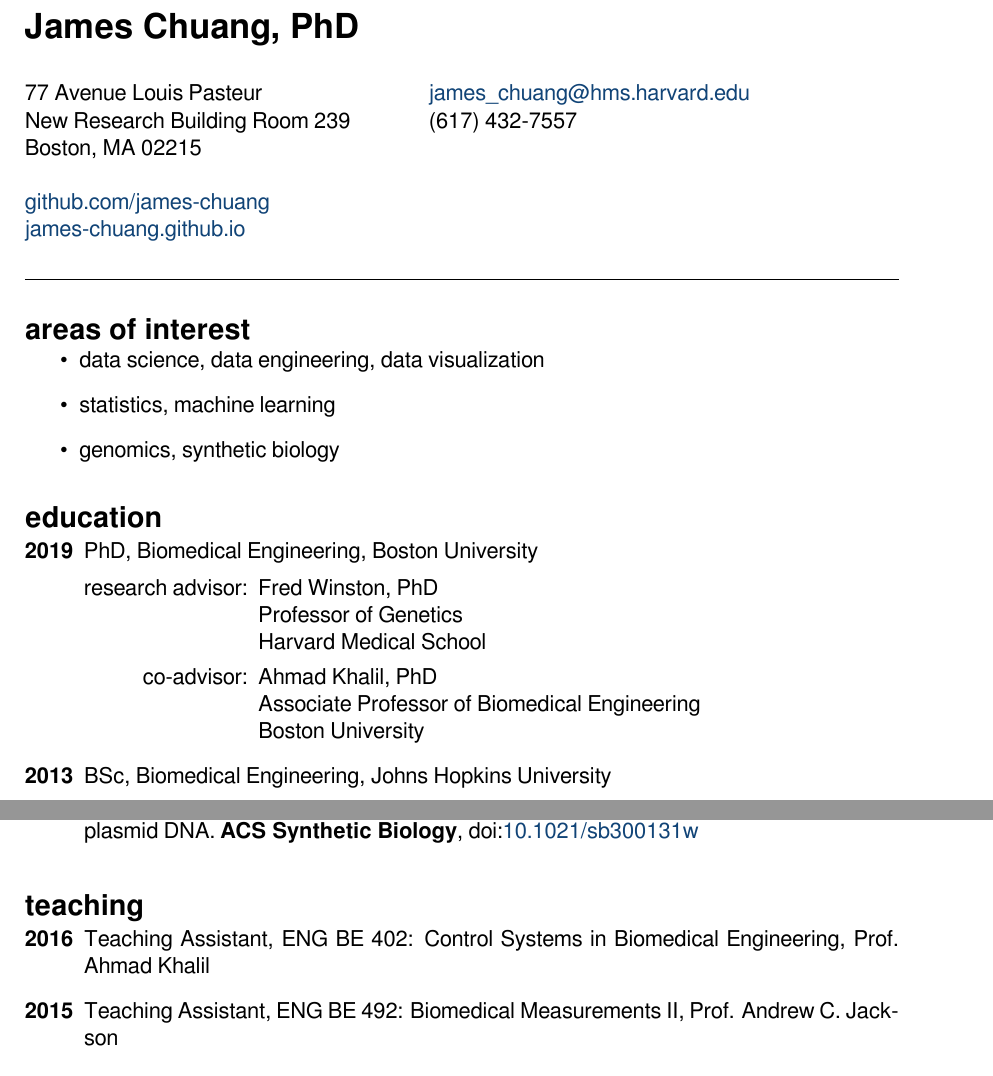
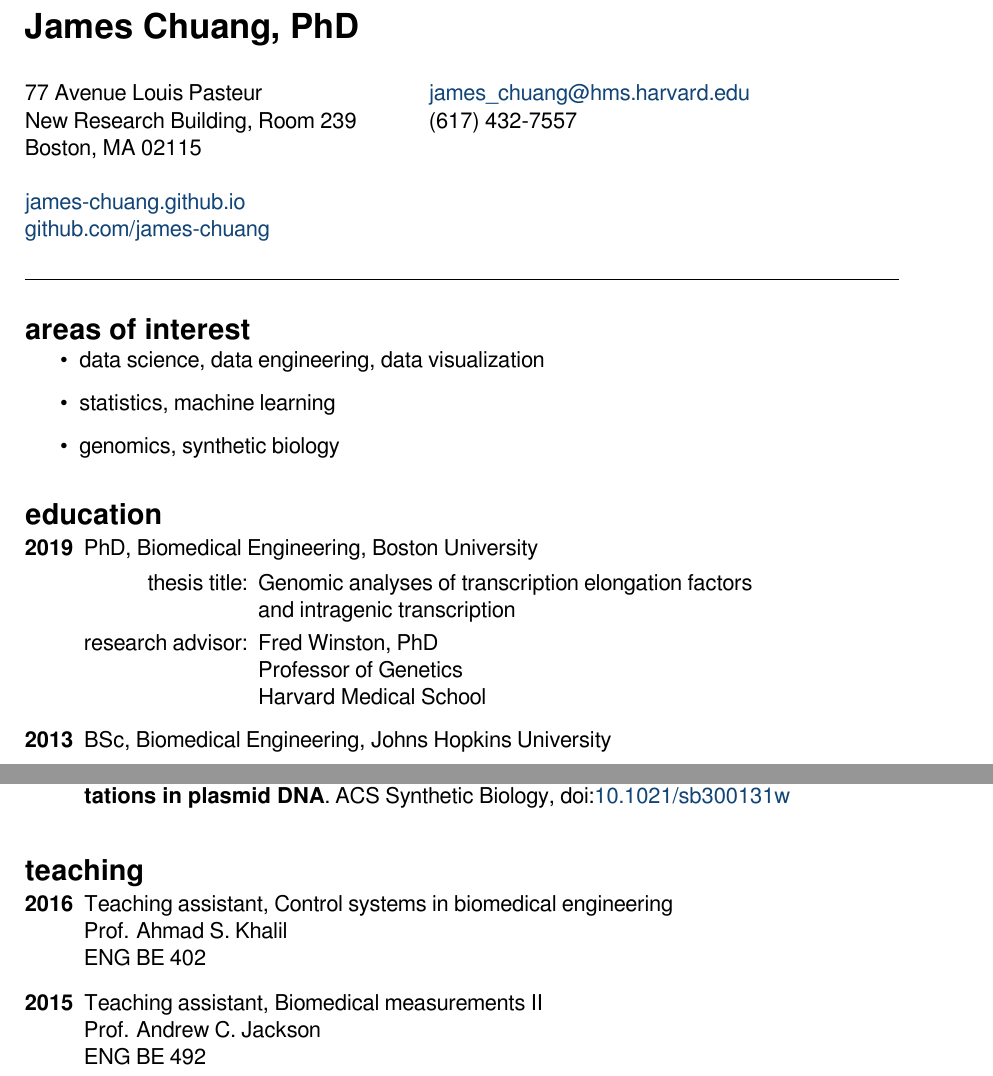
Before and after one commit to james-chuang/cv, a LaTeX CV (cv.tex): two parts of pages 1 and 2 of 2, joined at a grey line, cut so that both start at the same text. The pictures show the PDF file cv.pdf that the author committed with the source.

Commit message:
Adjust formatting.

```diff
--- a/cv.tex
+++ b/cv.tex
@@ -28,11 +28,11 @@
 
 \begin{tabularx}{13 cm}{@{}Xl}
     77 Avenue Louis Pasteur & \href{mailto:james_chuang@hms.harvard.edu}{james\_chuang@hms.harvard.edu} \\
-    New Research Building Room 239 & (617) 432-7557                                                     \\
-    Boston, MA 02215        &                                                                           \\
+    New Research Building, Room 239 & (617) 432-7557                                                     \\
+    Boston, MA 02115        &                                                                           \\
     \\
+    \href{https://james-chuang.github.io}{james-chuang.github.io} \\
     \href{https://github.com/james-chuang}{github.com/james-chuang} \\
-    \href{https://james-chuang.github.io}{james-chuang.github.io} \\
 \end{tabularx}
 
 \vspace{1.5em}
@@ -51,8 +51,9 @@
 \begin{description}[topsep=2pt, align=right, leftmargin=!, labelwidth=\widthof{\textbf{2019}}]
     \item [2019] PhD, Biomedical Engineering, Boston University
         \begin{description}[topsep=0pt, align=right, leftmargin=!, labelwidth=\widthof{research advisor:}, font=\normalfont]
+            \item [thesis title:] Genomic analyses of transcription elongation factors \\ and intragenic transcription
             \item [research advisor:] Fred Winston, PhD \\ Professor of Genetics \\ Harvard Medical School
-            \item [co-advisor:] Ahmad Khalil, PhD \\ Associate Professor of Biomedical Engineering \\ Boston University
+            % \item [co-advisor:] Ahmad Khalil, PhD \\ Associate Professor of Biomedical Engineering \\ Boston University
         \end{description}
     \item [2013] BSc, Biomedical Engineering, Johns Hopkins University
         \begin{description}[topsep=0pt, align=right, leftmargin=!, labelwidth=\widthof{research advisor:}, font=\normalfont]
@@ -64,9 +65,3 @@
 \vspace{2em}
 \textbf{\Large publications} (*equal contribution)
 \begin{description}[topsep=2pt, align=right, leftmargin=!, labelwidth=\widthof{\textbf{2018}}]
-    \item [2018] Doris SM*, \textbf{Chuang J}*, Viktorovskaya O, Murawska M, Spatt D, Churchman LS, Winston F (2018). Spt6 is required for the fidelity of promoter selection. \textbf{Molecular Cell},\\doi:\href{https://doi.org/10.1016/j.molcel.2018.09.005}{10.1016/j.molcel.2018.09.005}
-    \item [2018] \textbf{Chuang J}, Boeke JD, Mitchell LA (2018) Coupling yeast golden gate and VEGAS for efficient assembly of the violacein pathway in \textit{Saccharomyces cerevisiae}. \textbf{Synthetic Metabolic Pathways}, doi:\href{https://doi.org/10.1007/978-1-4939-7295-1_14}{10.1007/978-1-4939-7295-1\_14}
-    \item [2017] Aquino P, Honda B, Jaini S, Lyubetskaya A, Hosur K, Chiu JG, Ekladious I, Hu D, Jin L, Sayeg MK, Stettner AI, Wang J, Wong BG, Wong WS, Alexander SL, Ba C, Bensussen SI, Chou K, \textbf{Chuang J}, Gastler DE, Grasso DJ, Greifenberger JS, Guo C, Hawes AK, Israni DV, Jain SR, Kim J, Lei J, Li H, Li D, Li Q, Mancuso CP, Mao N, Masud SF, Meisel CL, Mi J, Nykyforchyn CS, Park M, Peterson HM, Ramirez AK, Reynolds DS, Rim NG, Saffie JC, Su H, Su WR, Su Y, Sun M, Thommes MM, Tu T, Varongchayakul N, Wagner TE, Weinberg BH, Yang R, Yaroslavsky A, Yoon C, Zhao Y, Zollinger AJ, Stringer AM, Foster JW, Wade J, Raman S, Broude N, Wong WW, Galagan JE (2017). Coordinated regulation of acid resistance in \textit{Escherichia coli}. \textbf{BMC Systems Biology}, doi:\href{https://doi.org/10.1186/s12918-016-0376-y}{10.1186/s12918-016-0376-y}
-    \item [2015] Mitchell, LA*, \textbf{Chuang J}*, Agmon N, Khunsriraksakul C, Phillips NA, Cai Y, Truong DM, Veerakumar A, Wang Y, Mayorga M, Blomquist P, Sadda P, Trueheart J, Boeke JD (2015). Versatile genetic assembly system (VEGAS) to assemble pathways for expression in \textit{S. cerevisiae}. \textbf{Nucleic Acids Research}, doi:\href{https://doi.org/10.1093/nar/gkv466}{10.1093/nar/gkv466}
-    \item [2015] Agmon N, Mitchell LA, Cai Y, Ikushima S, \textbf{Chuang J}, Zheng A, Choi W, Martin JA, Caravelli K, Stracquadanio G, Boeke JD (2015). Yeast golden gate (yGG) for the efficient assembly of \textit{S. cerevisiae} transcription units. \textbf{ACS Synthetic Biology}, doi:\href{https://doi.org/10.1021/sb500372z}{10.1021/sb500372z}
-    \item [2013] Mitchell LA, Cai Y, Taylor M, Noronha AM, \textbf{Chuang J}, Dai L, Boeke JD (2013). Multichange isothermal mutagenesis: a new strategy for multiple site-directed mutations in plasmid DNA. \textbf{ACS Synthetic Biology}, doi:\href{https://doi.org/10.1021/sb300131w}{10.1021/sb300131w}
@@ -75,8 +76,8 @@
 \vspace{0.8cm}
 \textbf{\Large teaching}
 \begin{description}[topsep=2pt, align=right, leftmargin=!, labelwidth=\widthof{\textbf{2016}}]
-    \item [2016] Teaching Assistant, ENG BE 402: Control Systems in Biomedical Engineering, Prof. Ahmad Khalil
-    \item [2015] Teaching Assistant, ENG BE 492: Biomedical Measurements II, Prof. Andrew C. Jackson
+    \item [2016] Teaching assistant, Control systems in biomedical engineering \\ Prof. Ahmad S. Khalil \\ ENG BE 402
+    \item [2015] Teaching assistant, Biomedical measurements II \\ Prof. Andrew C. Jackson \\ ENG BE 492
 \end{description}
 
 \end{document}
```
Also changed, not shown: cv.pdf, cv.tex (6 more changed lines).
